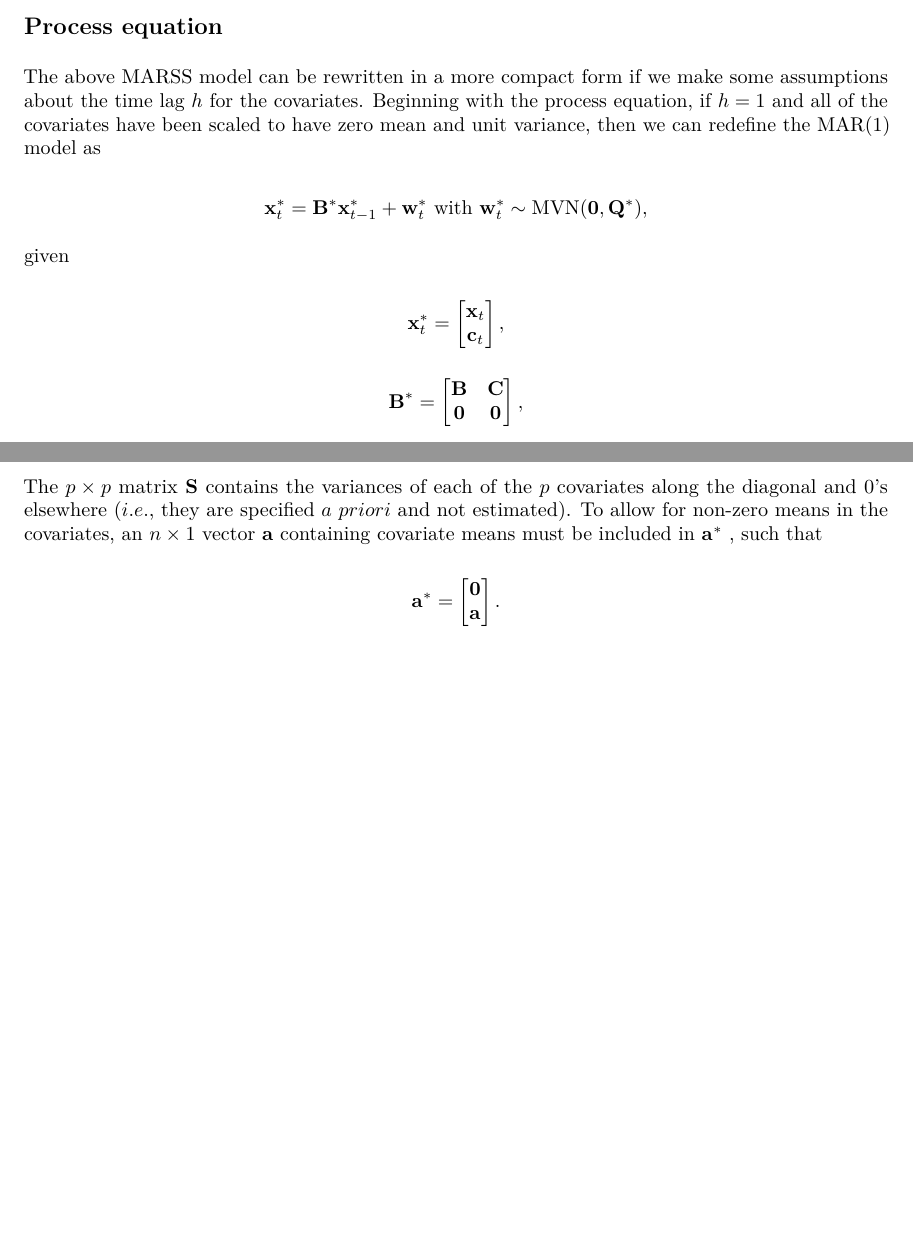
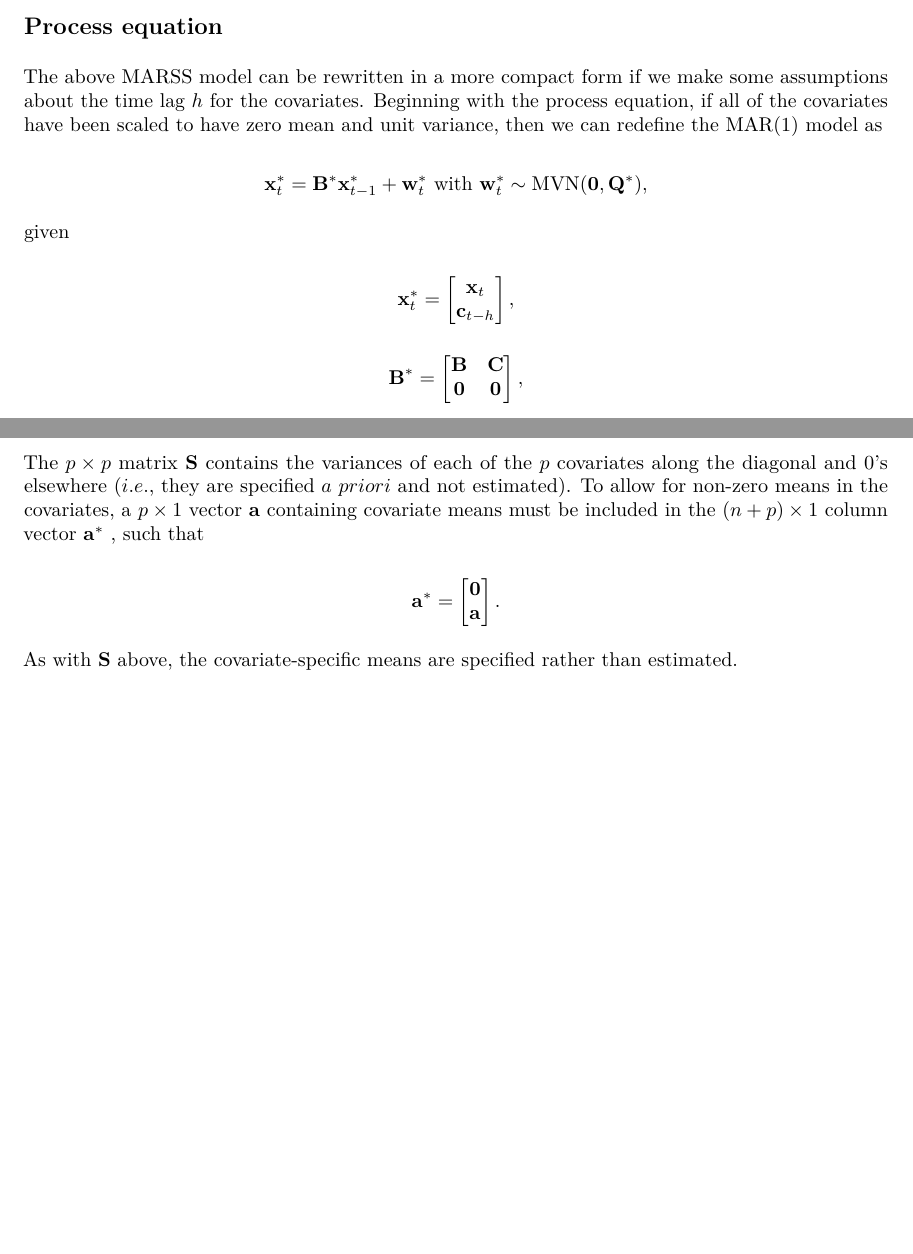
Before and after one commit to mdscheuerell/marstab, an R Markdown document (MARSS_with_covars_in_B.Rmd): two parts of pages 2 and 3 of 3, joined at a grey line, cut so that both start at the same text, the shorter picture padded with empty space. The pictures show the output file MARSS_with_covars_in_B.pdf that the author committed with the source.

Commit message:
Clarified form for a-star

```diff
--- a/MARSS_with_covars_in_B.Rmd
+++ b/MARSS_with_covars_in_B.Rmd
@@ -53,7 +53,7 @@ $\mathbf{a}$ is an $n \times 1$ vector of offsets, and $\mathbf{v}_t$ is an $n \
 
 ## Process equation
 
-The above MARSS model can be rewritten in a more compact form if we make some assumptions about the time lag $h$ for the covariates. Beginning with the process equation, if $h = 1$ and all of the covariates have been scaled to have zero mean and unit variance, then we can redefine the MAR(1) model as
+The above MARSS model can be rewritten in a more compact form if we make some assumptions about the time lag $h$ for the covariates. Beginning with the process equation, if all of the covariates have been scaled to have zero mean and unit variance, then we can redefine the MAR(1) model as
 
 $$
 \mathbf{x}_t^* = \mathbf{B}^* \mathbf{x}_{t-1}^* + \mathbf{w}_t^* ~ \text{with} ~ \mathbf{w}_t^* \sim \text{MVN}(\mathbf{0}, \mathbf{Q}^*),
@@ -65,7 +65,7 @@ $$
 \mathbf{x}_t^* =
 \begin{bmatrix}
     \mathbf{x}_t \\
-    \mathbf{c}_t
+    \mathbf{c}_{t-h}
 \end{bmatrix},
 $$
 
@@ -143,7 +143,7 @@ $$
 \end{bmatrix}.
 $$
 
-The $p \times p$ matrix $\mathbf{S}$ contains the variances of each of the $p$ covariates along the diagonal and 0’s elsewhere ($i.e.$, they are specified $a ~ priori$ and not estimated). To allow for non-zero means in the covariates, an $n \times 1$ vector $\mathbf{a}$  containing covariate means must be included in $\mathbf{a}^*$ , such that
+The $p \times p$ matrix $\mathbf{S}$ contains the variances of each of the $p$ covariates along the diagonal and 0’s elsewhere ($i.e.$, they are specified $a ~ priori$ and not estimated). To allow for non-zero means in the covariates, a $p \times 1$ vector $\mathbf{a}$ containing covariate means must be included in the $(n + p) \times 1$ column vector $\mathbf{a}^*$ , such that
 
 $$
 \mathbf{a}^* =
@@ -152,3 +152,5 @@ $$
     \mathbf{a}
 \end{bmatrix}.
 $$
+
+As with $\mathbf{S}$ above, the covariate-specific means are specified rather than estimated.
```
Also changed, not shown: MARSS_with_covars_in_B.pdf.
